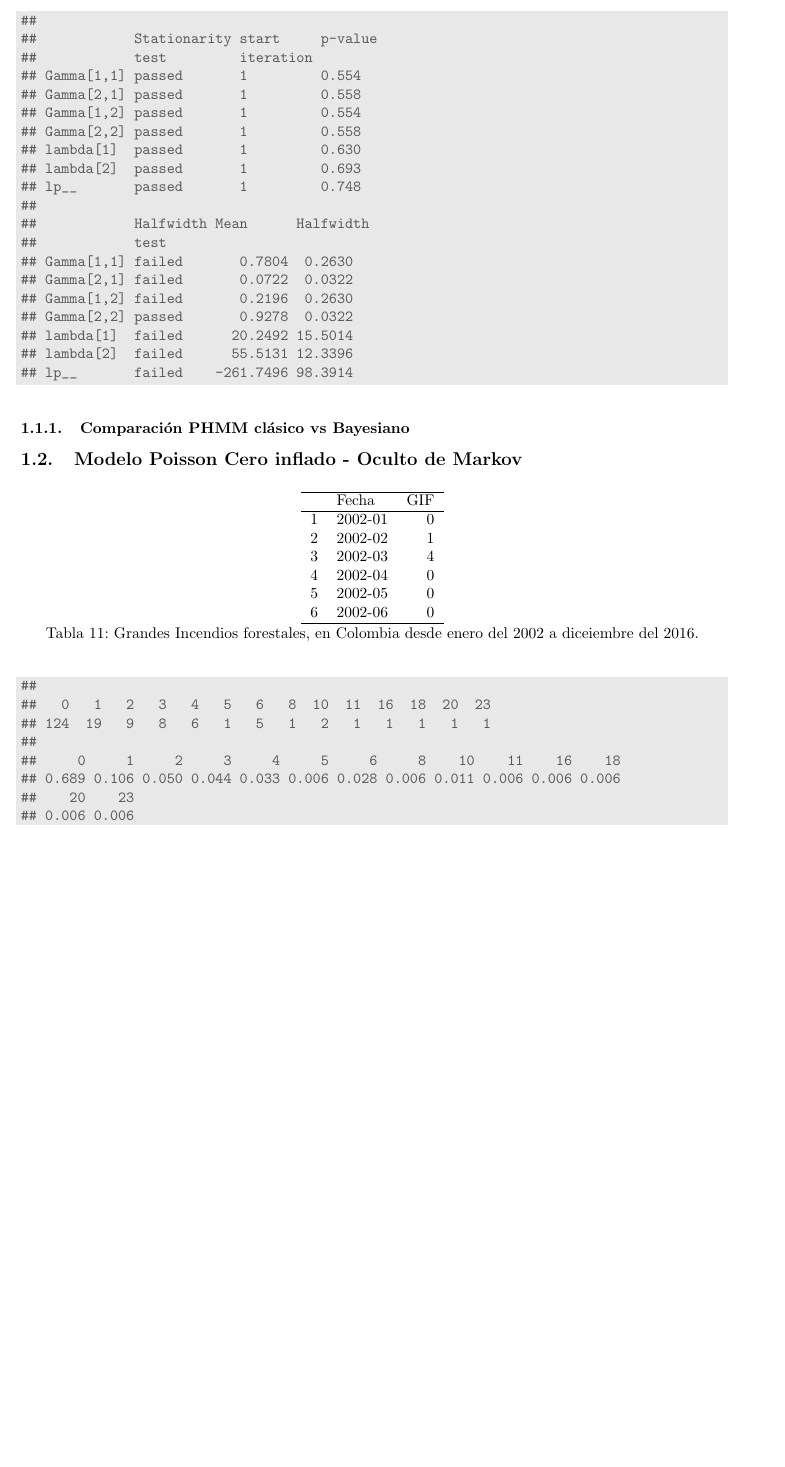
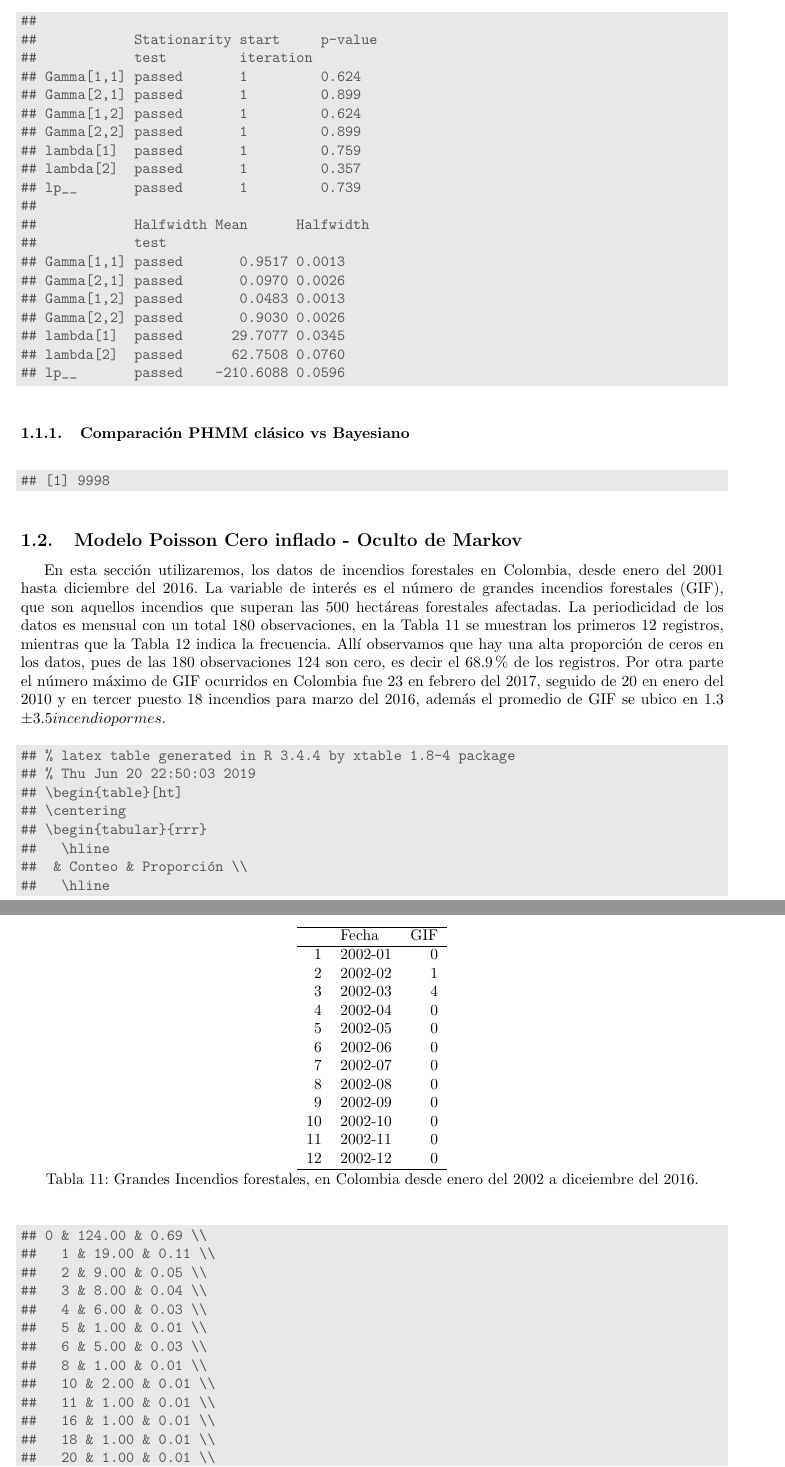
Before and after one commit to RafaelEduardoDiaz/Tesis, a LaTeX document (Resultados.tex): part of page 14 of 15 before the commit and two parts of pages 14 and 15 of 16 after it, the two joined at a grey line, cut so that both start at the same text, the shorter picture padded with empty space. Compiled offline with pdfLaTeX.

Commit message:
Error linea 385 a 389

```diff
--- a/Resultados.tex
+++ b/Resultados.tex
@@ -499,46 +499,51 @@ La prueba de convergencia utiliza la estadística de Cramer-von-Mises para proba
 
 La prueba de ancho medio calcula un intervalo de confianza del $95 \%$ para la media, utilizando la parte de la cadena que pasó la prueba de estacionariedad. La mitad del ancho de este intervalo se compara con la estimación de la media. Si la relación entre la mitad del ancho y la media es menor que eps, se pasa la prueba de la mitad del ancho. De lo contrario, la longitud de la muestra no se considera lo suficientemente larga como para estimar la media con suficiente precisión.
 
-
 \begin{knitrout}
 \definecolor{shadecolor}{rgb}{0.91, 0.91, 0.91}\color{fgcolor}\begin{kframe}
 \begin{verbatim}
 ##
 ##            Stationarity start     p-value
 ##            test         iteration
-## Gamma[1,1] passed       1         0.554
-## Gamma[2,1] passed       1         0.558
-## Gamma[1,2] passed       1         0.554
-## Gamma[2,2] passed       1         0.558
-## lambda[1]  passed       1         0.630
-## lambda[2]  passed       1         0.693
-## lp__       passed       1         0.748
+## Gamma[1,1] passed       1         0.624
+## Gamma[2,1] passed       1         0.899
+## Gamma[1,2] passed       1         0.624
+## Gamma[2,2] passed       1         0.899
+## lambda[1]  passed       1         0.759
+## lambda[2]  passed       1         0.357
+## lp__       passed       1         0.739
 ##
 ##            Halfwidth Mean      Halfwidth
 ##            test
-## Gamma[1,1] failed       0.7804  0.2630
-## Gamma[2,1] failed       0.0722  0.0322
-## Gamma[1,2] failed       0.2196  0.2630
-## Gamma[2,2] passed       0.9278  0.0322
-## lambda[1]  failed      20.2492 15.5014
-## lambda[2]  failed      55.5131 12.3396
-## lp__       failed    -261.7496 98.3914
+## Gamma[1,1] passed       0.9517 0.0013
+## Gamma[2,1] passed       0.0970 0.0026
+## Gamma[1,2] passed       0.0483 0.0013
+## Gamma[2,2] passed       0.9030 0.0026
+## lambda[1]  passed      29.7077 0.0345
+## lambda[2]  passed      62.7508 0.0760
+## lp__       passed    -210.6088 0.0596
 \end{verbatim}
 \end{kframe}
 \end{knitrout}
 
 \subsubsection{Comparación PHMM clásico vs Bayesiano}
 
-
-
+\begin{knitrout}
+\definecolor{shadecolor}{rgb}{0.91, 0.91, 0.91}\color{fgcolor}\begin{kframe}
+\begin{verbatim}
+## [1] 9998
+\end{verbatim}
+\end{kframe}
+\end{knitrout}
 
 \subsection{Modelo Poisson Cero inflado - Oculto de Markov}
 
 
 
+En esta sección utilizaremos, los datos de incendios forestales en Colombia, desde enero del 2001 hasta diciembre del 2016.  La variable de interés es el número de grandes incendios forestales (GIF), que son aquellos incendios que superan las 500 hectáreas forestales afectadas. La periodicidad de los datos es mensual con un total 180 observaciones, en la Tabla 11 se muestran los primeros 12 registros, mientras que la Tabla 12 indica la frecuencia. Allí observamos que hay una alta proporción de ceros en los datos, pues de las 180 observaciones 124 son cero, es decir el $68.9 \%$ de los registros. Por otra parte el número máximo de GIF ocurridos en Colombia fue 23 en febrero del 2017, seguido de 20 en enero del 2010 y en tercer puesto 18 incendios para marzo del 2016, además el promedio de GIF se ubico en 1.3 \pm 3.5 incendio por mes.
 
 % latex table generated in R 3.4.4 by xtable 1.8-4 package
-% Thu Jun 20 19:24:44 2019
+% Thu Jun 20 22:50:03 2019
 \begin{table}[ht]
 \centering
 \begin{tabular}{rlr}
@@ -551,6 +556,12 @@ La prueba de ancho medio calcula un intervalo de confianza del $95 \%$ para la m
   4 & 2002-04 &   0 \\
   5 & 2002-05 &   0 \\
   6 & 2002-06 &   0 \\
+  7 & 2002-07 &   0 \\
+  8 & 2002-08 &   0 \\
+  9 & 2002-09 &   0 \\
+  10 & 2002-10 &   0 \\
+  11 & 2002-11 &   0 \\
+  12 & 2002-12 &   0 \\
    \hline
 \end{tabular}
 \caption{Grandes Incendios forestales, en Colombia desde enero del 2002 a diceiembre del 2016.}
@@ -560,14 +571,32 @@ La prueba de ancho medio calcula un intervalo de confianza del $95 \%$ para la m
 \begin{knitrout}
 \definecolor{shadecolor}{rgb}{0.91, 0.91, 0.91}\color{fgcolor}\begin{kframe}
 \begin{verbatim}
-##
-##   0   1   2   3   4   5   6   8  10  11  16  18  20  23
-## 124  19   9   8   6   1   5   1   2   1   1   1   1   1
-##
-##     0     1     2     3     4     5     6     8    10    11    16    18
-## 0.689 0.106 0.050 0.044 0.033 0.006 0.028 0.006 0.011 0.006 0.006 0.006
-##    20    23
-## 0.006 0.006
+## % latex table generated in R 3.4.4 by xtable 1.8-4 package
+## % Thu Jun 20 22:50:03 2019
+## \begin{table}[ht]
+## \centering
+## \begin{tabular}{rrr}
+##   \hline
+##  & Conteo & Proporción \\
+##   \hline
+## 0 & 124.00 & 0.69 \\
+##   1 & 19.00 & 0.11 \\
+##   2 & 9.00 & 0.05 \\
+##   3 & 8.00 & 0.04 \\
+##   4 & 6.00 & 0.03 \\
+##   5 & 1.00 & 0.01 \\
+##   6 & 5.00 & 0.03 \\
+##   8 & 1.00 & 0.01 \\
+##   10 & 2.00 & 0.01 \\
+##   11 & 1.00 & 0.01 \\
+##   16 & 1.00 & 0.01 \\
+##   18 & 1.00 & 0.01 \\
+##   20 & 1.00 & 0.01 \\
+##   23 & 1.00 & 0.01 \\
+##    \hline
+## \end{tabular}
+## \caption{Tabla de frecuencia para la base GIF Colombia.}
+## \end{table}
 \end{verbatim}
 \end{kframe}
 \end{knitrout}
```
Also changed, not shown: Resultados-concordance.tex (+2 -2 lines), Resultados.pdf, figure/unnamed-chunk-12-1.pdf, figure/unnamed-chunk-15-1.pdf, figure/unnamed-chunk-16-1.pdf, figure/unnamed-chunk-18-1.pdf, figure/unnamed-chunk-20-1.pdf, figure/unnamed-chunk-21-1.pdf, figure/unnamed-chunk-28-1.pdf, figure/unnamed-chunk-29-1.pdf (deleted), figure/unnamed-chunk-31-1.pdf, figure/unnamed-chunk-32-1.pdf, figure/unnamed-chunk-33-1.pdf (deleted), figure/unnamed-chunk-38-1.pdf (added), 4 more files, 11 other files.
